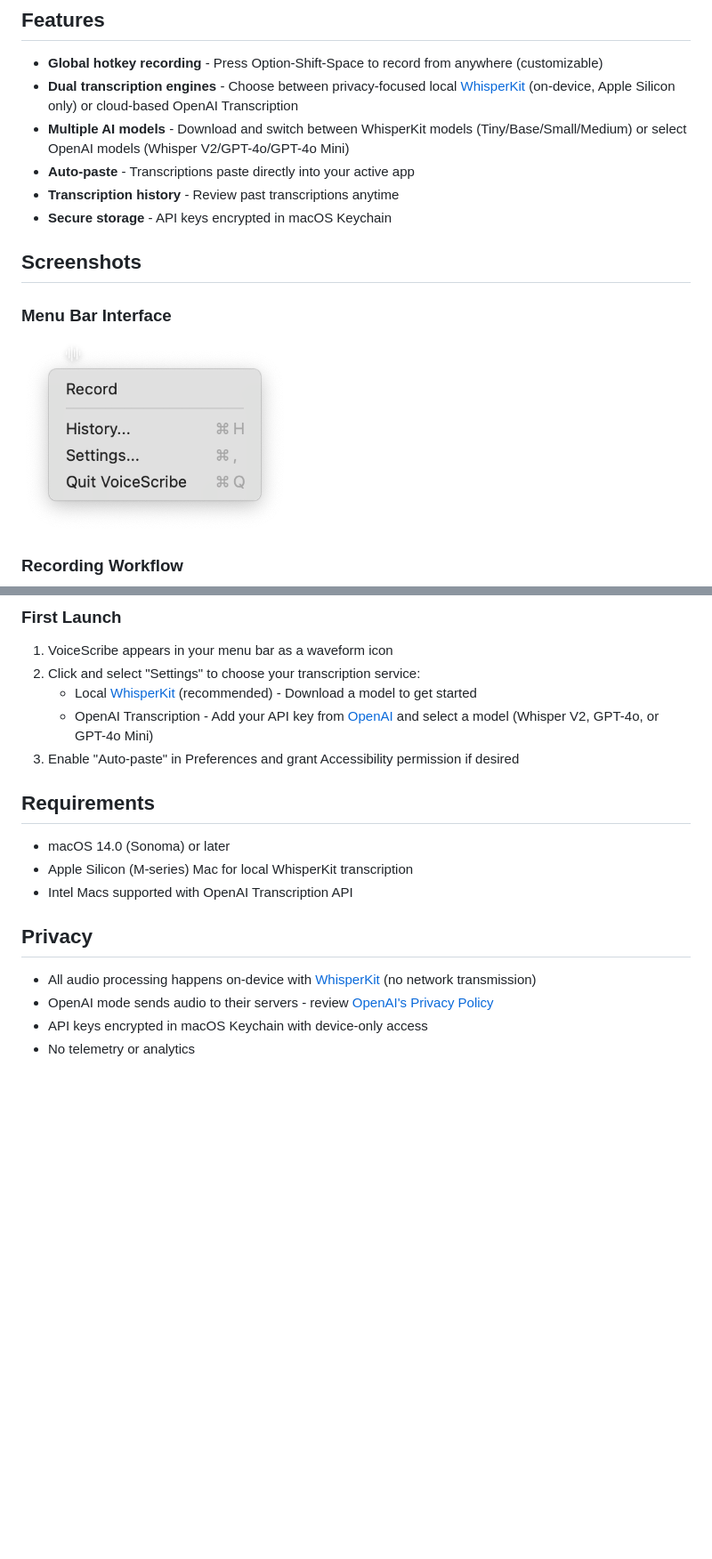
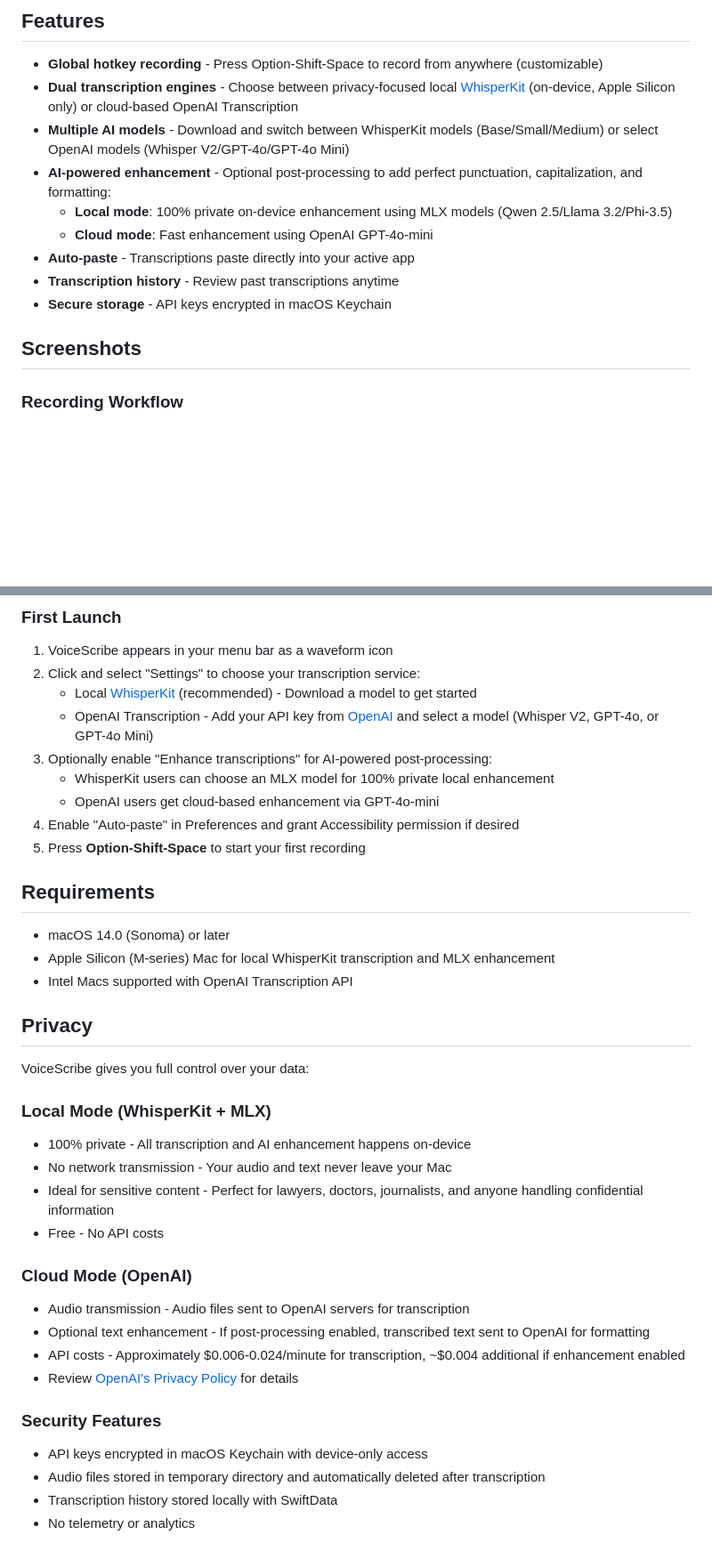
Before and after one commit to eddmann/VoiceScribe, a Markdown page: README.md, 2 parts joined by grey strips. Shown: that part at 89% size. GitHub-like rendering; blank space fills up the shorter version.

Commit message:
docs: update README with v1.0 features and reorganized screenshots
- Add AI post-processing feature documentation (local MLX and cloud OpenAI)
- Reorganize screenshots: Recording workflow, History, Settings (split by service), Menu bar
- Update privacy section with detailed local vs cloud mode comparison
- Remove Tiny model from WhisperKit models list (Base is minimum recommended)
- Add new screenshots for history view and service-specific settings
- Fix image reference typo (whipser -> whisper)
- Clarify Apple Silicon requirement for both WhisperKit and MLX enhancement

```diff
--- a/README.md
+++ b/README.md
@@ -8,16 +8,15 @@ Let your voice do the work.
 
 - **Global hotkey recording** - Press Option-Shift-Space to record from anywhere (customizable)
 - **Dual transcription engines** - Choose between privacy-focused local [WhisperKit](https://github.com/argmaxinc/WhisperKit) (on-device, Apple Silicon only) or cloud-based OpenAI Transcription
-- **Multiple AI models** - Download and switch between WhisperKit models (Tiny/Base/Small/Medium) or select OpenAI models (Whisper V2/GPT-4o/GPT-4o Mini)
+- **Multiple AI models** - Download and switch between WhisperKit models (Base/Small/Medium) or select OpenAI models (Whisper V2/GPT-4o/GPT-4o Mini)
+- **AI-powered enhancement** - Optional post-processing to add perfect punctuation, capitalization, and formatting:
+  - **Local mode**: 100% private on-device enhancement using MLX models (Qwen 2.5/Llama 3.2/Phi-3.5)
+  - **Cloud mode**: Fast enhancement using OpenAI GPT-4o-mini
 - **Auto-paste** - Transcriptions paste directly into your active app
 - **Transcription history** - Review past transcriptions anytime
 - **Secure storage** - API keys encrypted in macOS Keychain
 
 ## Screenshots
-
-### Menu Bar Interface
-
-<img src="README/menu-bar.png" width="300" alt="VoiceScribe menu bar">
 
 ### Recording Workflow
 
@@ -58,17 +70,36 @@ xattr -cr /Applications/VoiceScribe.app
 2. Click and select "Settings" to choose your transcription service:
    - Local [WhisperKit](https://github.com/argmaxinc/WhisperKit) (recommended) - Download a model to get started
    - OpenAI Transcription - Add your API key from [OpenAI](https://platform.openai.com/api-keys) and select a model (Whisper V2, GPT-4o, or GPT-4o Mini)
-3. Enable "Auto-paste" in Preferences and grant Accessibility permission if desired
+3. Optionally enable "Enhance transcriptions" for AI-powered post-processing:
+   - WhisperKit users can choose an MLX model for 100% private local enhancement
+   - OpenAI users get cloud-based enhancement via GPT-4o-mini
+4. Enable "Auto-paste" in Preferences and grant Accessibility permission if desired
+5. Press **Option-Shift-Space** to start your first recording
 
 ## Requirements
 
 - macOS 14.0 (Sonoma) or later
-- Apple Silicon (M-series) Mac for local WhisperKit transcription
+- Apple Silicon (M-series) Mac for local WhisperKit transcription and MLX enhancement
 - Intel Macs supported with OpenAI Transcription API
 
 ## Privacy
 
-- All audio processing happens on-device with [WhisperKit](https://github.com/argmaxinc/WhisperKit) (no network transmission)
-- OpenAI mode sends audio to their servers - review [OpenAI's Privacy Policy](https://openai.com/policies/privacy-policy)
+VoiceScribe gives you full control over your data:
+
+### Local Mode (WhisperKit + MLX)
+- 100% private - All transcription and AI enhancement happens on-device
+- No network transmission - Your audio and text never leave your Mac
+- Ideal for sensitive content - Perfect for lawyers, doctors, journalists, and anyone handling confidential information
+- Free - No API costs
+
+### Cloud Mode (OpenAI)
+- Audio transmission - Audio files sent to OpenAI servers for transcription
+- Optional text enhancement - If post-processing enabled, transcribed text sent to OpenAI for formatting
+- API costs - Approximately $0.006-0.024/minute for transcription, ~$0.004 additional if enhancement enabled
+- Review [OpenAI's Privacy Policy](https://openai.com/policies/privacy-policy) for details
+
+### Security Features
 - API keys encrypted in macOS Keychain with device-only access
+- Audio files stored in temporary directory and automatically deleted after transcription
+- Transcription history stored locally with SwiftData
 - No telemetry or analytics
```
Also changed, not shown: other parts of README.md (+14 -1 lines), README/history.png (added), README/settings-service-openai.png (added), README/settings-service-whisper-post.png (added), README/settings-service-whisper.png (added), README/settings-service.png (deleted).
